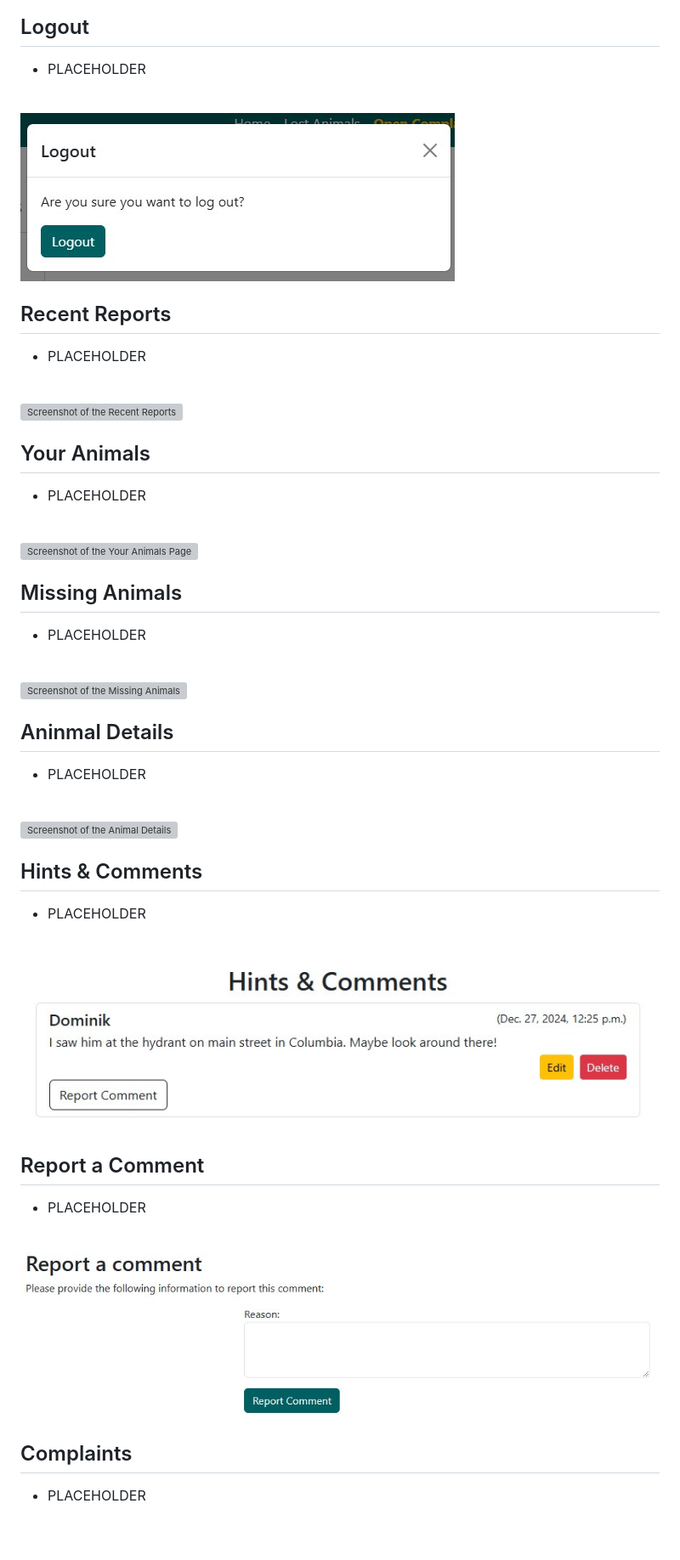
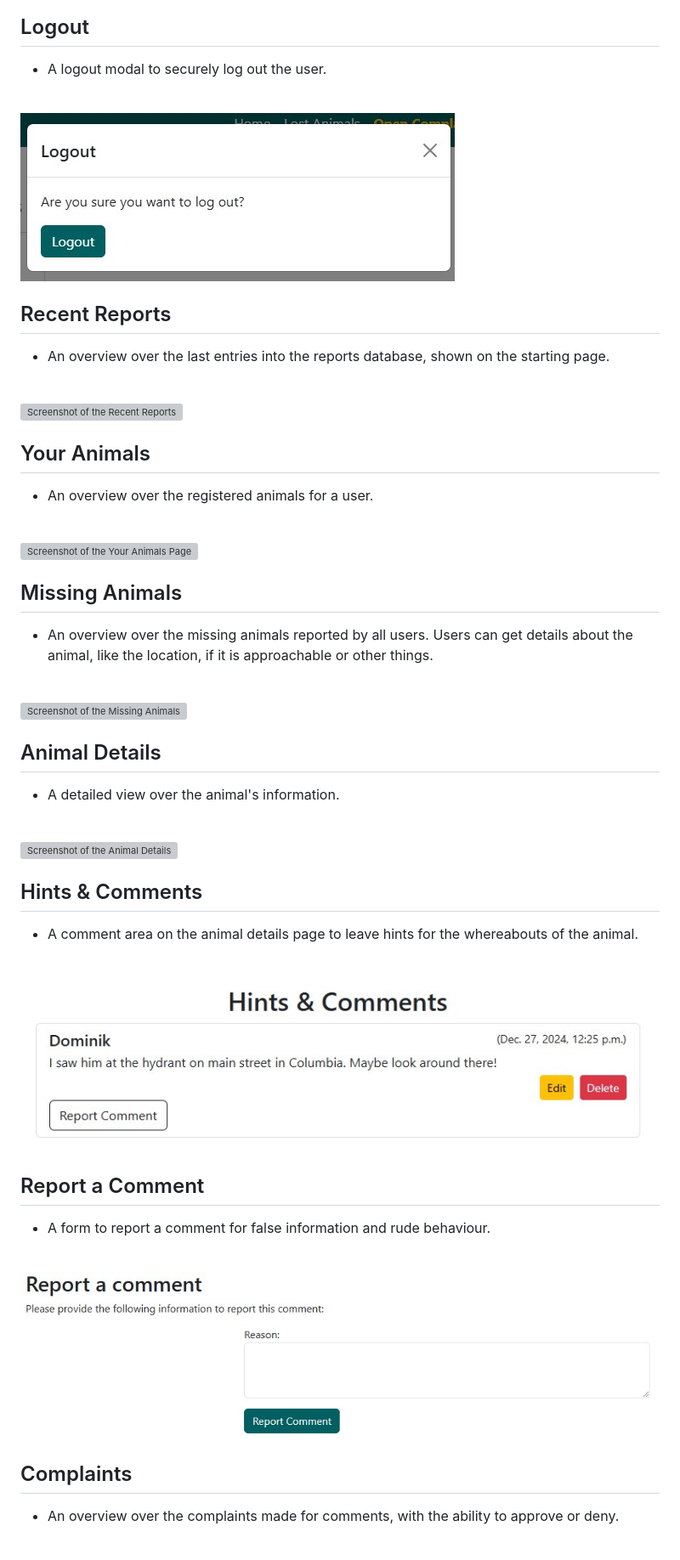
Before and after one commit to CI-Dominik/pp4-paw-pity, a Markdown page: README.md, the part around the change printed below. Shown: that part at 85% size. Rendered like a GitHub page; grey boxes are pictures that could not be loaded.

```diff
--- a/README.md
+++ b/README.md
@@ -162,56 +162,56 @@ Every step of the way, the goal is to create a community that supports each othe
 ![Screenshot of the Login](docs/features/login.jpg)
 
 ## Logout
-* PLACEHOLDER
+* A logout modal to securely log out the user.
 
 <br>
 
 ![Screenshot of the Logout](docs/features/logout.jpg)
 
 ## Recent Reports
-* PLACEHOLDER
+* An overview over the last entries into the reports database, shown on the starting page.
 
 <br>
 
 ![Screenshot of the Recent Reports](docs/features/recent-reports.jpg)
 
 ## Your Animals
-* PLACEHOLDER
+* An overview over the registered animals for a user.
 
 <br>
 
 ![Screenshot of the Your Animals Page](docs/features/your-animals.jpg)
 
 ## Missing Animals
-* PLACEHOLDER
+* An overview over the missing animals reported by all users. Users can get details about the animal, like the location, if it is approachable or other things.
 
 <br>
 
 ![Screenshot of the Missing Animals](docs/features/missing-animals.jpg)
 
-## Aninmal Details
-* PLACEHOLDER
+## Animal Details
+* A detailed view over the animal's information.
 
 <br>
 
 ![Screenshot of the Animal Details](docs/features/animal-details.jpg)
 
 ## Hints & Comments
-* PLACEHOLDER
+* A comment area on the animal details page to leave hints for the whereabouts of the animal.
 
 <br>
 
 ![Screenshot of the Hints & Comments](docs/features/hints-comments.jpg)
 
 ## Report a Comment
-* PLACEHOLDER
+* A form to report a comment for false information and rude behaviour.
 
 <br>
 
 ![Screenshot of the Report a Comment Feature](docs/features/report-comment.jpg)
 
 ## Complaints
-* PLACEHOLDER
+* An overview over the complaints made for comments, with the ability to approve or deny.
 
 <br>
 
```
Also changed, not shown: other parts of README.md (+31 -3 lines), docs/wireframes/animals-mobile.jpg (added), docs/wireframes/complaints-mobile.jpg (added), docs/wireframes/index-mobile.jpg (added), docs/wireframes/reports-mobile.jpg (added).
